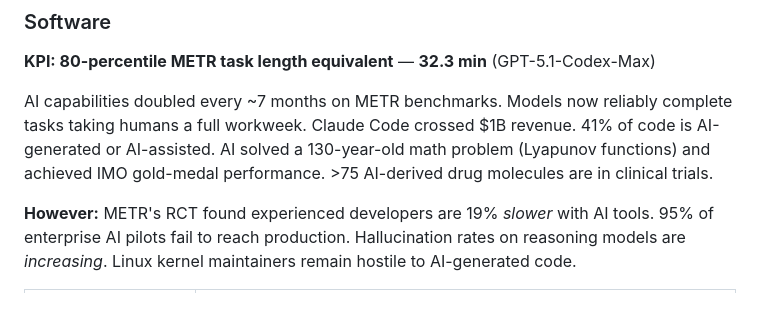
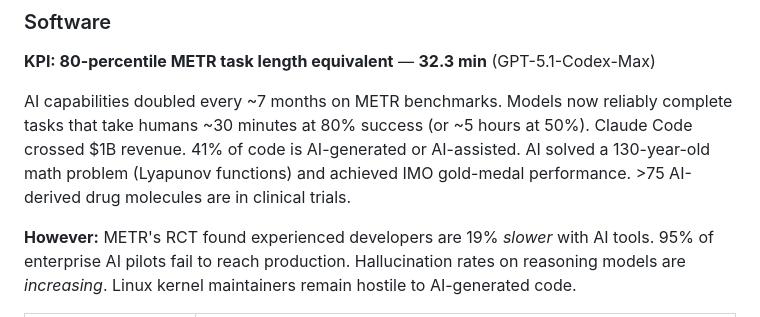
Before and after one commit to pasky/grand-endeavors-data, a Markdown page: pilot-2025/README.md, the part around the change. Drawn GitHub-style.

```diff
--- a/pilot-2025/README.md
+++ b/pilot-2025/README.md
@@ -14,7 +14,7 @@ This is the pilot edition — a summary 2025 report across all five Grand Endeav
 
 **KPI: 80-percentile METR task length equivalent** — **32.3 min** (GPT-5.1-Codex-Max)
 
-AI capabilities doubled every ~7 months on METR benchmarks. Models now reliably complete tasks taking humans a full workweek. Claude Code crossed $1B revenue. 41% of code is AI-generated or AI-assisted. AI solved a 130-year-old math problem (Lyapunov functions) and achieved IMO gold-medal performance. >75 AI-derived drug molecules are in clinical trials.
+AI capabilities doubled every ~7 months on METR benchmarks. Models now reliably complete tasks that take humans ~30 minutes at 80% success (or ~5 hours at 50%). Claude Code crossed $1B revenue. 41% of code is AI-generated or AI-assisted. AI solved a 130-year-old math problem (Lyapunov functions) and achieved IMO gold-medal performance. >75 AI-derived drug molecules are in clinical trials.
 
 **However:** METR's RCT found experienced developers are 19% *slower* with AI tools. 95% of enterprise AI pilots fail to reach production. Hallucination rates on reasoning models are *increasing*. Linux kernel maintainers remain hostile to AI-generated code.
 
```
